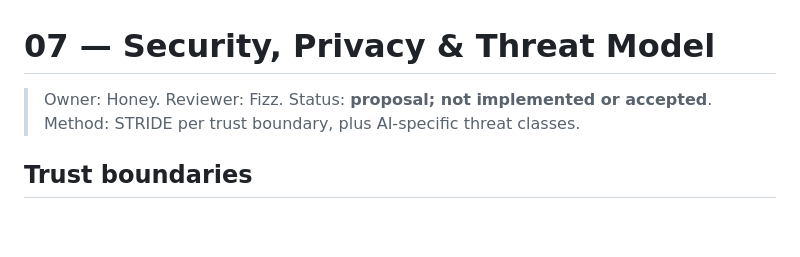
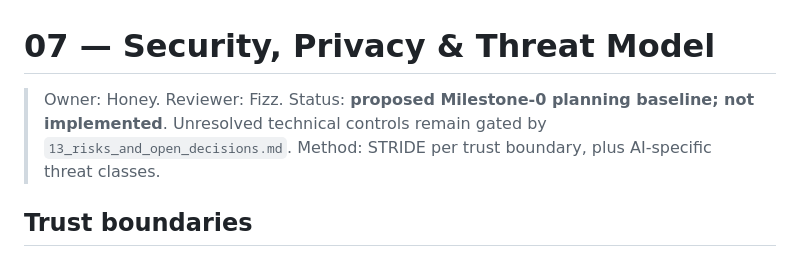
Before and after one commit to ozzy2438/stockoutops-live, a Markdown page: docs/07_threat_model.md, the part around the change. Rendered like a GitHub page; blank space fills up the shorter version.

```diff
--- a/docs/07_threat_model.md
+++ b/docs/07_threat_model.md
@@ -1,6 +1,6 @@
 # 07 — Security, Privacy & Threat Model
 
-> Owner: Honey. Reviewer: Fizz. Status: **proposal; not implemented or accepted**. Method: STRIDE per trust boundary, plus AI-specific threat classes.
+> Owner: Honey. Reviewer: Fizz. Status: **proposed Milestone-0 planning baseline; not implemented**. Unresolved technical controls remain gated by `13_risks_and_open_decisions.md`. Method: STRIDE per trust boundary, plus AI-specific threat classes.
 
 ## Trust boundaries
 
```
Also changed, not shown: docs/02_gap_matrix.md (+1 -1 lines).
